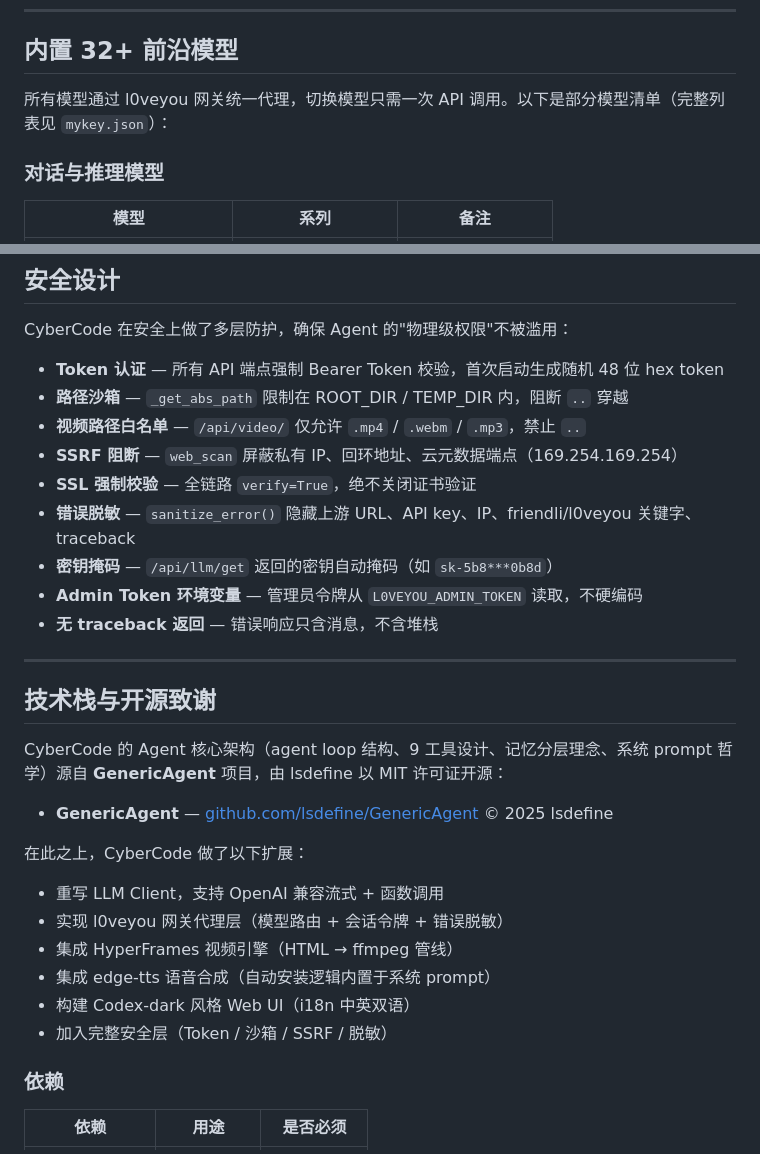
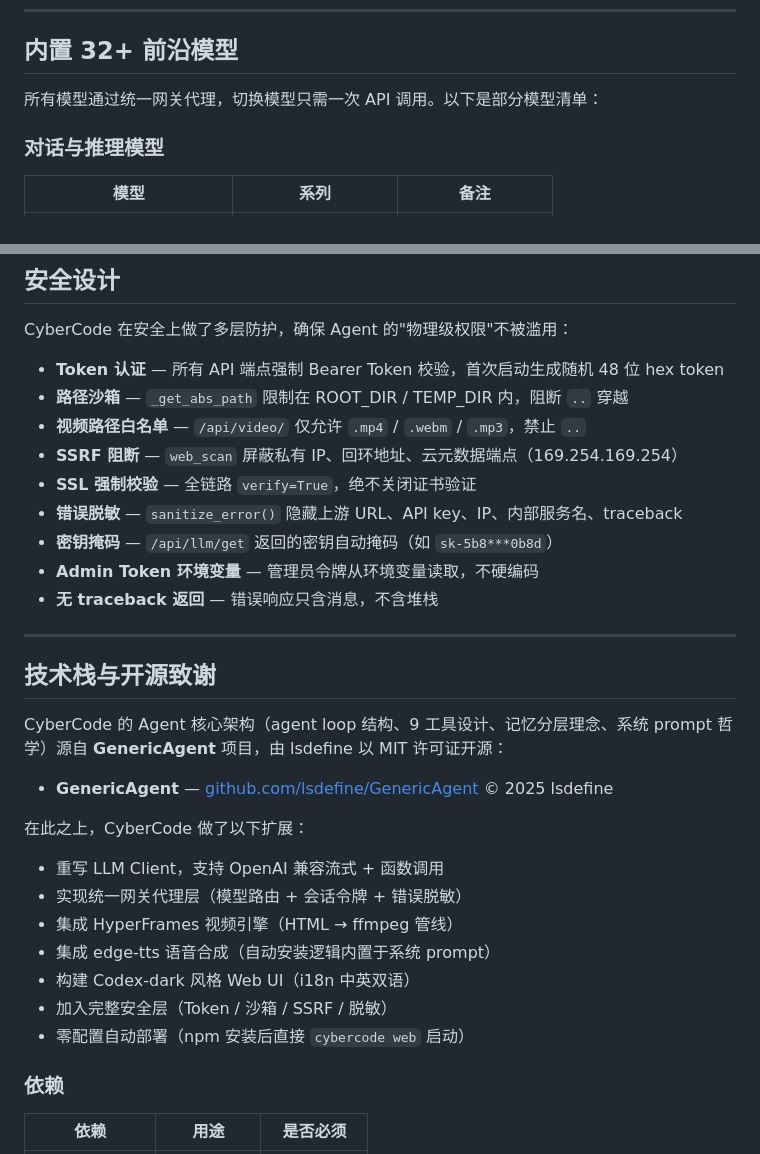
Before and after one commit to ciouskeila-hue/cybercode-cli, a Markdown page: README.md, 2 parts joined by grey strips. Rendered like a GitHub page.

```diff
--- a/README.md
+++ b/README.md
@@ -60,7 +60,7 @@ CyberCode 是一个跑在你本地浏览器里的 AI Agent。它不是套壳聊
 
 ## 内置 32+ 前沿模型
 
-所有模型通过 l0veyou 网关统一代理，切换模型只需一次 API 调用。以下是部分模型清单（完整列表见 `mykey.json`）：
+所有模型通过统一网关代理，切换模型只需一次 API 调用。以下是部分模型清单：
 
 ### 对话与推理模型
 
@@ -243,9 +226,9 @@ CyberCode 在安全上做了多层防护，确保 Agent 的"物理级权限"不
 - **视频路径白名单** — `/api/video/` 仅允许 `.mp4` / `.webm` / `.mp3`，禁止 `..`
 - **SSRF 阻断** — `web_scan` 屏蔽私有 IP、回环地址、云元数据端点（169.254.169.254）
 - **SSL 强制校验** — 全链路 `verify=True`，绝不关闭证书验证
-- **错误脱敏** — `sanitize_error()` 隐藏上游 URL、API key、IP、friendli/l0veyou 关键字、traceback
+- **错误脱敏** — `sanitize_error()` 隐藏上游 URL、API key、IP、内部服务名、traceback
 - **密钥掩码** — `/api/llm/get` 返回的密钥自动掩码（如 `sk-5b8***0b8d`）
-- **Admin Token 环境变量** — 管理员令牌从 `L0VEYOU_ADMIN_TOKEN` 读取，不硬编码
+- **Admin Token 环境变量** — 管理员令牌从环境变量读取，不硬编码
 - **无 traceback 返回** — 错误响应只含消息，不含堆栈
 
 ---
@@ -259,11 +242,12 @@ CyberCode 的 Agent 核心架构（agent loop 结构、9 工具设计、记忆
 在此之上，CyberCode 做了以下扩展：
 
 - 重写 LLM Client，支持 OpenAI 兼容流式 + 函数调用
-- 实现 l0veyou 网关代理层（模型路由 + 会话令牌 + 错误脱敏）
+- 实现统一网关代理层（模型路由 + 会话令牌 + 错误脱敏）
 - 集成 HyperFrames 视频引擎（HTML → ffmpeg 管线）
 - 集成 edge-tts 语音合成（自动安装逻辑内置于系统 prompt）
 - 构建 Codex-dark 风格 Web UI（i18n 中英双语）
 - 加入完整安全层（Token / 沙箱 / SSRF / 脱敏）
+- 零配置自动部署（npm 安装后直接 `cybercode web` 启动）
 
 ### 依赖
 
```
Also changed, not shown: other parts of README.md (+46 -69 lines).
